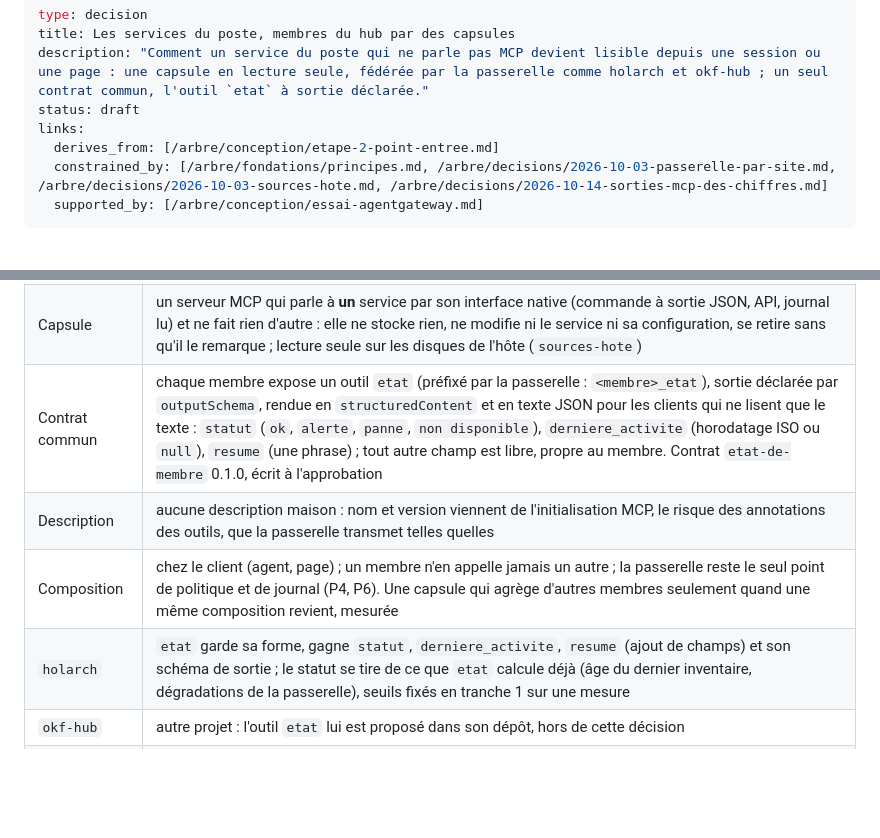
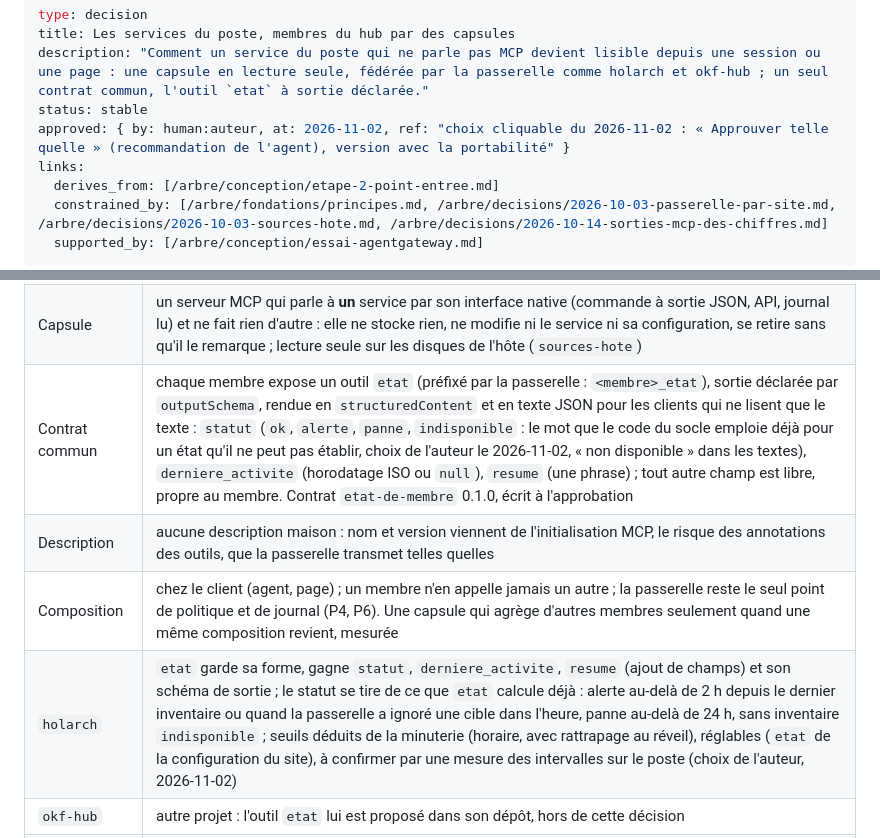
Before and after one commit to Movida/holarch-socle, a Markdown page: arbre/decisions/2026-11-02-membres-du-hub.md, 2 parts joined by grey strips. Drawn GitHub-style; blank space fills up the shorter version.

Commit message:
Approuver membres-du-hub et écrire le contrat etat-de-membre
Co-Authored-By: Claude Opus 5.5 <noreply@anthropic.com>

```diff
--- a/arbre/decisions/2026-11-02-membres-du-hub.md
+++ b/arbre/decisions/2026-11-02-membres-du-hub.md
@@ -2,7 +2,8 @@
 type: decision
 title: Les services du poste, membres du hub par des capsules
 description: "Comment un service du poste qui ne parle pas MCP devient lisible depuis une session ou une page : une capsule en lecture seule, fédérée par la passerelle comme holarch et okf-hub ; un seul contrat commun, l'outil `etat` à sortie déclarée."
-status: draft
+status: stable
+approved: { by: human:auteur, at: 2026-11-02, ref: "choix cliquable du 2026-11-02 : « Approuver telle quelle » (recommandation de l'agent), version avec la portabilité" }
 links:
   derives_from: [/arbre/conception/etape-2-point-entree.md]
   constrained_by: [/arbre/fondations/principes.md, /arbre/decisions/2026-10-03-passerelle-par-site.md, /arbre/decisions/2026-10-03-sources-hote.md, /arbre/decisions/2026-10-14-sorties-mcp-des-chiffres.md]
@@ -47,10 +48,10 @@ changer »).
 |---|---|
 | Membre du hub | un serveur MCP fédéré par la passerelle d'un site. Deux sortes : un service qui parle MCP lui-même (`holarch`, `okf-hub`), ou une capsule |
 | Capsule | un serveur MCP qui parle à **un** service par son interface native (commande à sortie JSON, API, journal lu) et ne fait rien d'autre : elle ne stocke rien, ne modifie ni le service ni sa configuration, se retire sans qu'il le remarque ; lecture seule sur les disques de l'hôte (`sources-hote`) |
-| Contrat commun | chaque membre expose un outil `etat` (préfixé par la passerelle : `<membre>_etat`), sortie déclarée par `outputSchema`, rendue en `structuredContent` et en texte JSON pour les clients qui ne lisent que le texte : `statut` (`ok`, `alerte`, `panne`, `non disponible`), `derniere_activite` (horodatage ISO ou `null`), `resume` (une phrase) ; tout autre champ est libre, propre au membre. Contrat `etat-de-membre` 0.1.0, écrit à l'approbation |
+| Contrat commun | chaque membre expose un outil `etat` (préfixé par la passerelle : `<membre>_etat`), sortie déclarée par `outputSchema`, rendue en `structuredContent` et en texte JSON pour les clients qui ne lisent que le texte : `statut` (`ok`, `alerte`, `panne`, `indisponible` : le mot que le code du socle emploie déjà pour un état qu'il ne peut pas établir, choix de l'auteur le 2026-11-02, « non disponible » dans les textes), `derniere_activite` (horodatage ISO ou `null`), `resume` (une phrase) ; tout autre champ est libre, propre au membre. Contrat `etat-de-membre` 0.1.0, écrit à l'approbation |
 | Description | aucune description maison : nom et version viennent de l'initialisation MCP, le risque des annotations des outils, que la passerelle transmet telles quelles |
 | Composition | chez le client (agent, page) ; un membre n'en appelle jamais un autre ; la passerelle reste le seul point de politique et de journal (P4, P6). Une capsule qui agrège d'autres membres seulement quand une même composition revient, mesurée |
-| `holarch` | `etat` garde sa forme, gagne `statut`, `derniere_activite`, `resume` (ajout de champs) et son schéma de sortie ; le statut se tire de ce que `etat` calcule déjà (âge du dernier inventaire, dégradations de la passerelle), seuils fixés en tranche 1 sur une mesure |
+| `holarch` | `etat` garde sa forme, gagne `statut`, `derniere_activite`, `resume` (ajout de champs) et son schéma de sortie ; le statut se tire de ce que `etat` calcule déjà : alerte au-delà de 2 h depuis le dernier inventaire ou quand la passerelle a ignoré une cible dans l'heure, panne au-delà de 24 h, sans inventaire `indisponible` ; seuils déduits de la minuterie (horaire, avec rattrapage au réveil), réglables (`etat` de la configuration du site), à confirmer par une mesure des intervalles sur le poste (choix de l'auteur, 2026-11-02) |
 | `okf-hub` | autre projet : l'outil `etat` lui est proposé dans son dépôt, hors de cette décision |
 | Code des capsules | un dépôt dédié **privé** (choix de l'auteur, 2026-11-02), créé par `holarch projet creer` ; ce qui est propre au poste (chemins, dépôts de sauvegarde) dans la configuration du profil (P3, P7) ; Node ≥ 22.13 et le SDK MCP du socle, déjà sur le poste (P12) |
 | Portabilité | une capsule ne dépend que de l'interface de son outil (commande et sortie JSON) : son code est le même sous Windows, Linux, macOS, ou de WSL vers Windows ; ce qui varie d'un système à l'autre (emplacement du programme, dossier de lancement, source d'un secret) vit dans la configuration du site (P3, comme `sources-hote`) ; un service propre à un système (tâches planifiées) garde le contrat `etat` et a une mise en œuvre par système, choisie par la configuration, `non disponible` ailleurs ; les tests passent par un faux programme, sur tout système (choix de l'auteur, 2026-11-02) |
```
Also changed, not shown: 2 other files.
